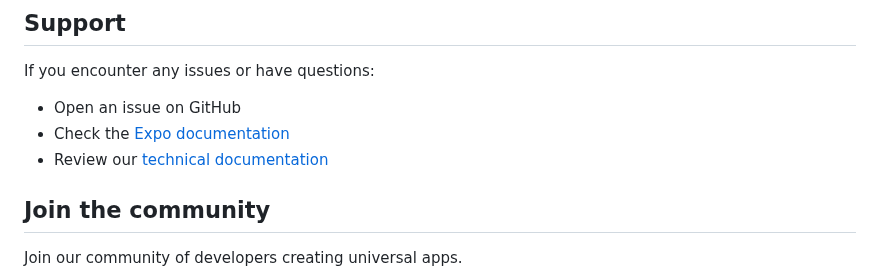
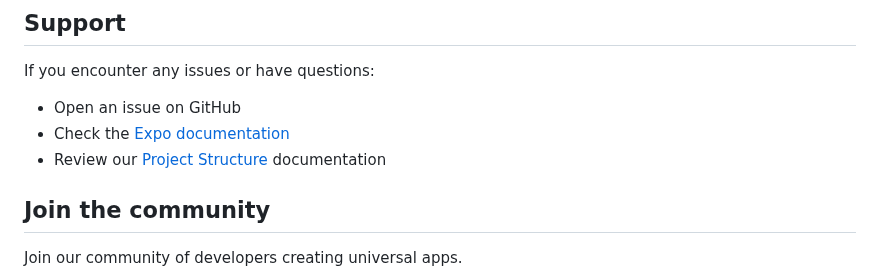
Before and after one commit to grainger-spark/spark-admin, a Markdown page: README.md, the part around the change. Drawn GitHub-style.

Commit message:
Update README link to "Project Structure" documentation

```diff
--- a/README.md
+++ b/README.md
@@ -210,7 +210,7 @@ If you encounter any issues or have questions:
 
 - Open an issue on GitHub
 - Check the [Expo documentation](https://docs.expo.dev/)
-- Review our [technical documentation](#technical-documentation)
+- Review our [Project Structure](#project-structure) documentation
 
 ## Join the community
 
```
